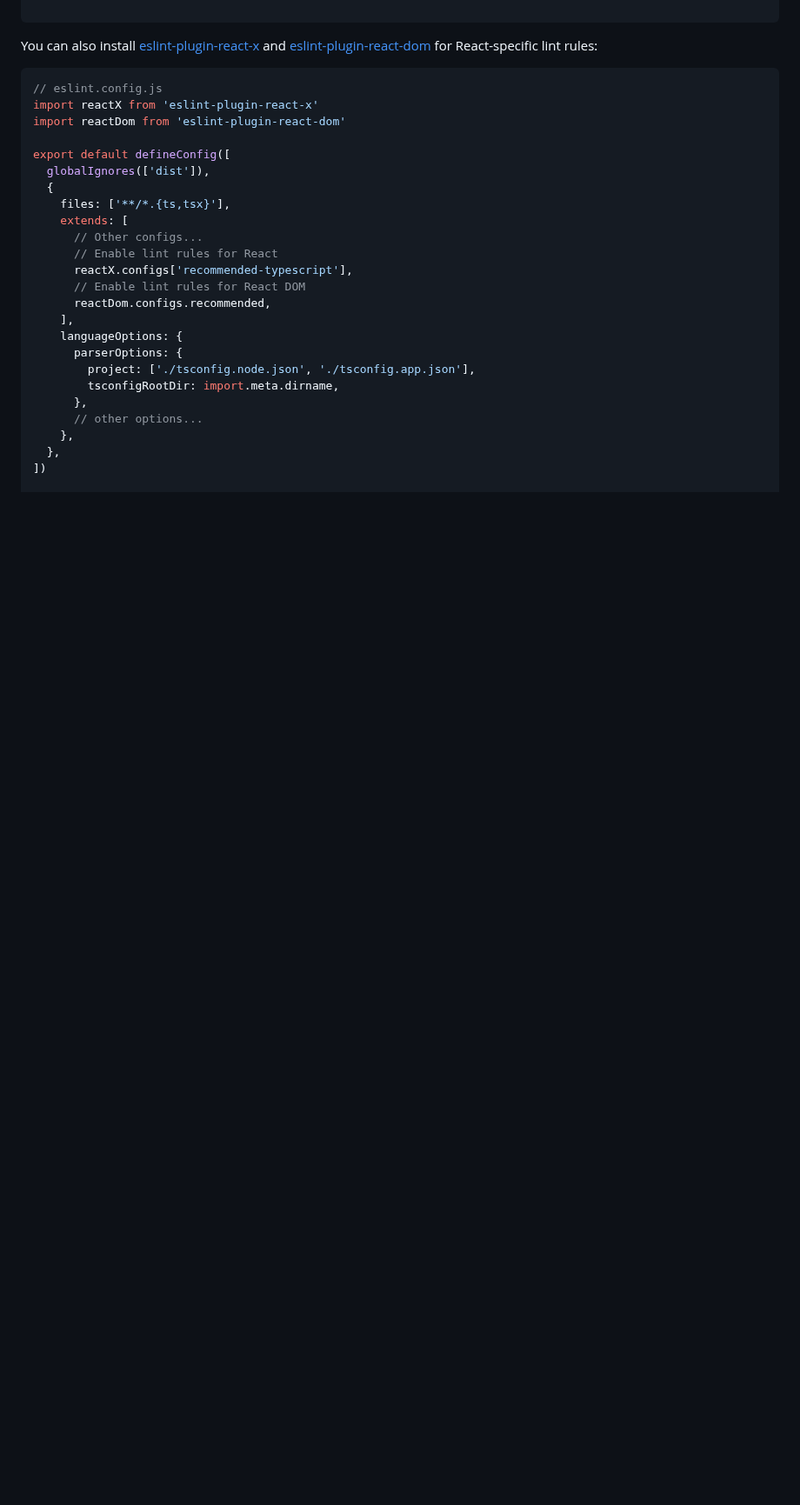
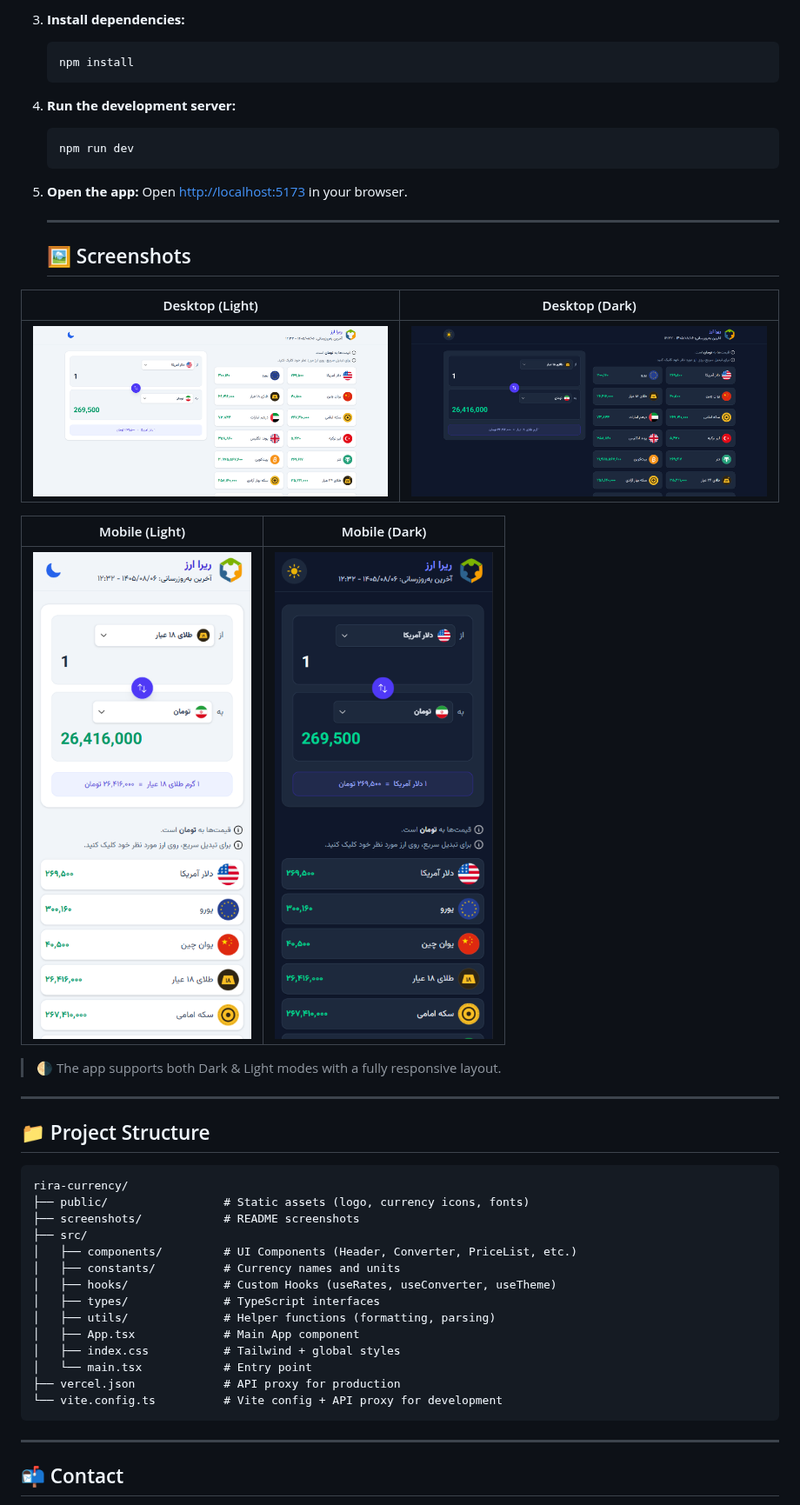
Before and after one commit to alisadeghi192/rira-currency, a Markdown page: README.md, the part around one of its changes. Shown at 87% size. Rendered like a GitHub page; pictures changed too: screenshots/desktop-dark.png (added), screenshots/desktop-light.png (added), screenshots/mobile-dark.png (added); blank space fills up the shorter version.

Commit message:
docs: add comprehensive readme with screenshots and structure

````diff
--- a/README.md
+++ b/README.md
@@ -45,30 +63,53 @@ export default defineConfig([
+3. **Install dependencies:**
+   ```bash
+   npm install
+   ```
+
+4. **Run the development server:**
+   ```bash
+   npm run dev
+   ```
+
+5. **Open the app:**
+   Open [http://localhost:5173](http://localhost:5173) in your browser.
+
+   ---
+
+   ## 🖼️ Screenshots
+
+| Desktop (Light) | Desktop (Dark) |
+|:---:|:---:|
+| ![Desktop Light](screenshots/desktop-light.png) | ![Desktop Dark](screenshots/desktop-dark.png) |
+
+| Mobile (Light) | Mobile (Dark) |
+|:---:|:---:|
+| ![Mobile Light](screenshots/mobile-light.png) | ![Mobile Dark](screenshots/mobile-dark.png) |
+
+> 🌗 The app supports both Dark & Light modes with a fully responsive layout.
+
+---
+
+## 📁 Project Structure
+
+```plaintext
+rira-currency/
+├── public/                 # Static assets (logo, currency icons, fonts)
+├── screenshots/            # README screenshots
+├── src/
+│   ├── components/         # UI Components (Header, Converter, PriceList, etc.)
+│   ├── constants/          # Currency names and units
+│   ├── hooks/              # Custom Hooks (useRates, useConverter, useTheme)
+│   ├── types/              # TypeScript interfaces
+│   ├── utils/              # Helper functions (formatting, parsing)
+│   ├── App.tsx             # Main App component
+│   ├── index.css           # Tailwind + global styles
+│   └── main.tsx            # Entry point
+├── vercel.json             # API proxy for production
+└── vite.config.ts          # Vite config + API proxy for development
 ```
 
-You can also install [eslint-plugin-react-x](https://npmx.dev/package/eslint-plugin-react-x) and [eslint-plugin-react-dom](https://npmx.dev/package/eslint-plugin-react-dom) for React-specific lint rules:
+---
 
-```js
-// eslint.config.js
-import reactX from 'eslint-plugin-react-x'
-import reactDom from 'eslint-plugin-react-dom'
+## 📬 Contact
 
-export default defineConfig([
-  globalIgnores(['dist']),
-  {
-    files: ['**/*.{ts,tsx}'],
-    extends: [
-      // Other configs...
-      // Enable lint rules for React
-      reactX.configs['recommended-typescript'],
-      // Enable lint rules for React DOM
-      reactDom.configs.recommended,
-    ],
-    languageOptions: {
-      parserOptions: {
-        project: ['./tsconfig.node.json', './tsconfig.app.json'],
-        tsconfigRootDir: import.meta.dirname,
-      },
-      // other options...
-    },
-  },
-])
 
````
Also changed, not shown: other parts of README.md (+61 -34 lines).
